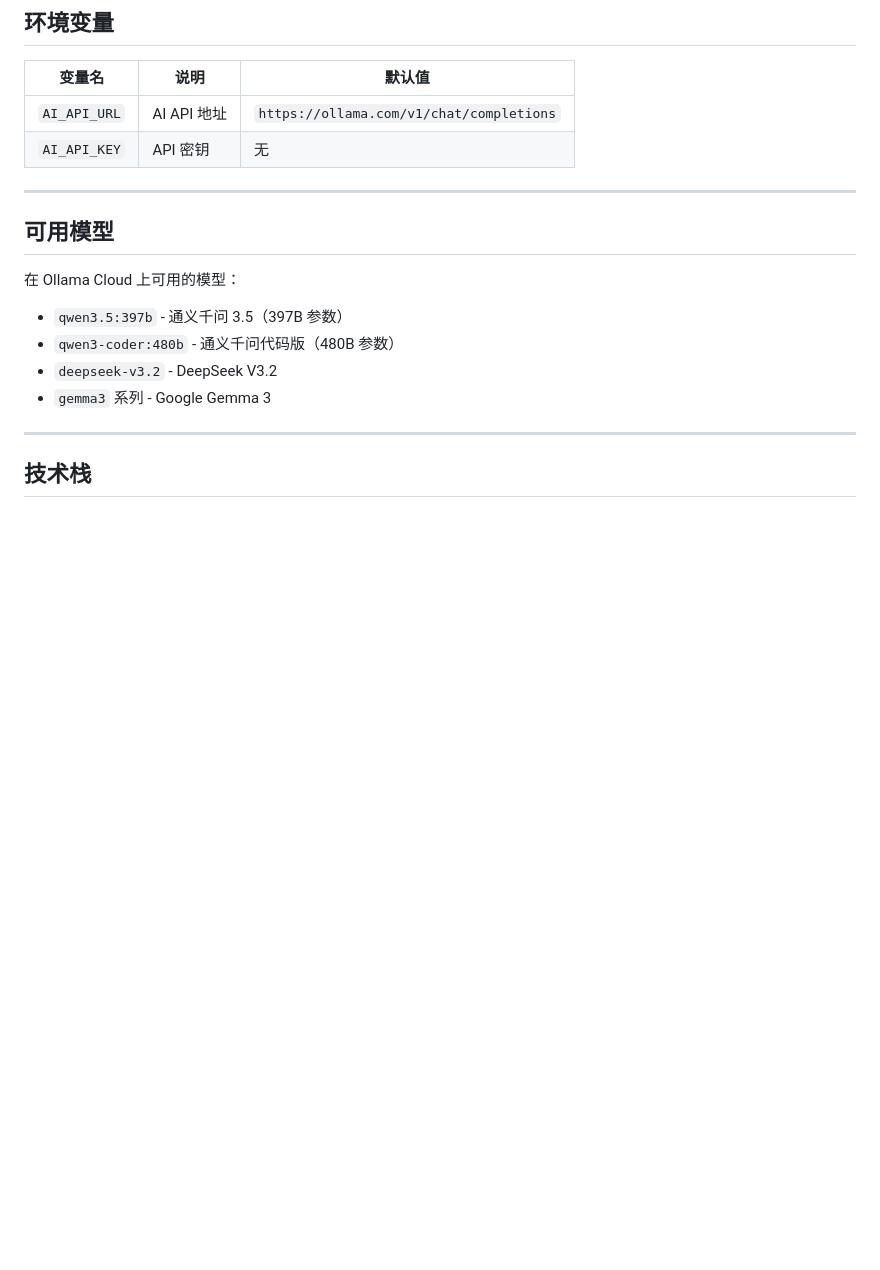
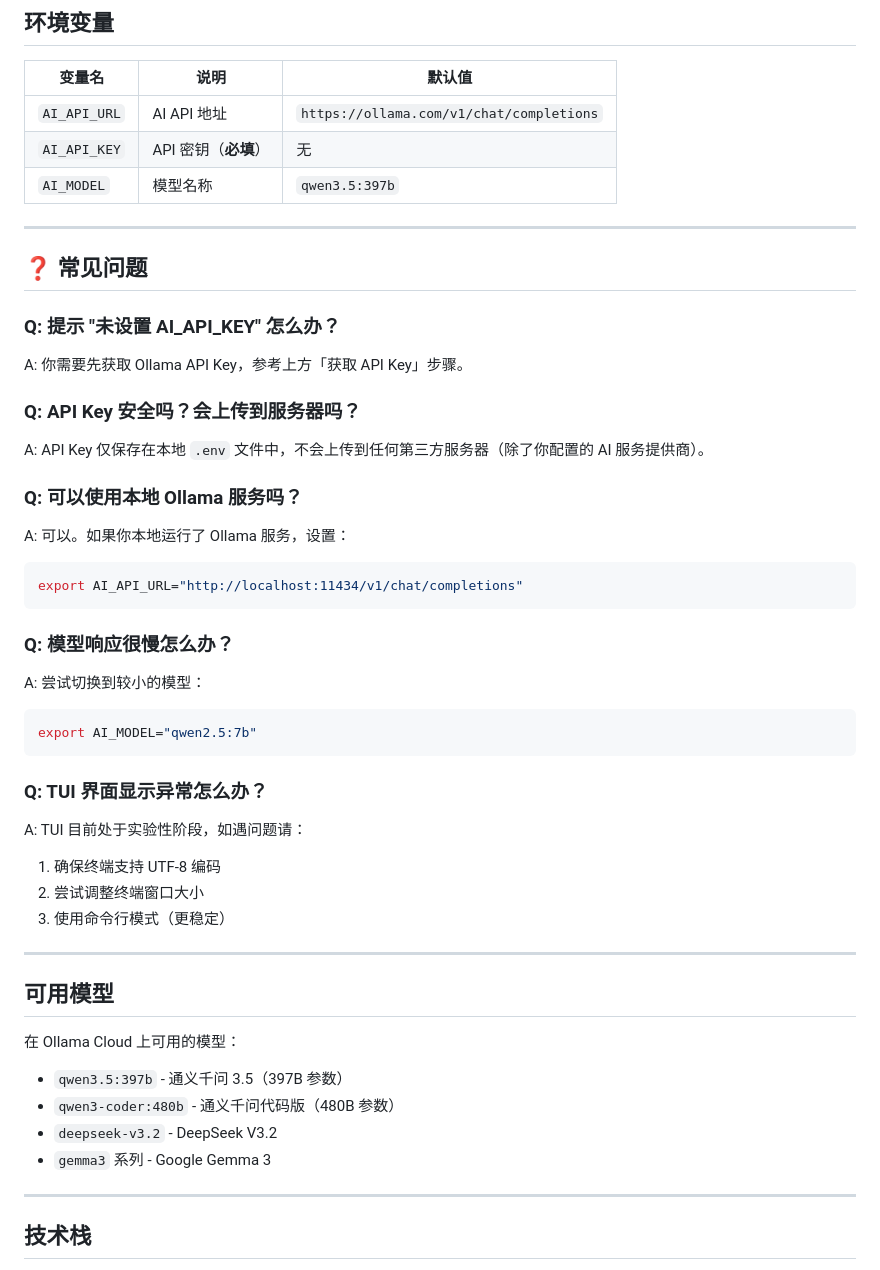
Before and after one commit to silverenternal/try-tokitai, a Markdown page: README.md, the part around one of its changes. Drawn GitHub-style; blank space fills up the shorter version.

````diff
--- a/README.md
+++ b/README.md
@@ -157,7 +214,41 @@ cargo run --release -- -t
 | 变量名 | 说明 | 默认值 |
 |--------|------|--------|
 | `AI_API_URL` | AI API 地址 | `https://ollama.com/v1/chat/completions` |
-| `AI_API_KEY` | API 密钥 | 无 |
+| `AI_API_KEY` | API 密钥（**必填**） | 无 |
+| `AI_MODEL` | 模型名称 | `qwen3.5:397b` |
+
+---
+
+## ❓ 常见问题
+
+### Q: 提示 "未设置 AI_API_KEY" 怎么办？
+
+A: 你需要先获取 Ollama API Key，参考上方「获取 API Key」步骤。
+
+### Q: API Key 安全吗？会上传到服务器吗？
+
+A: API Key 仅保存在本地 `.env` 文件中，不会上传到任何第三方服务器（除了你配置的 AI 服务提供商）。
+
+### Q: 可以使用本地 Ollama 服务吗？
+
+A: 可以。如果你本地运行了 Ollama 服务，设置：
+```bash
+export AI_API_URL="http://localhost:11434/v1/chat/completions"
+```
+
+### Q: 模型响应很慢怎么办？
+
+A: 尝试切换到较小的模型：
+```bash
+export AI_MODEL="qwen2.5:7b"
+```
+
+### Q: TUI 界面显示异常怎么办？
+
+A: TUI 目前处于实验性阶段，如遇问题请：
+1. 确保终端支持 UTF-8 编码
+2. 尝试调整终端窗口大小
+3. 使用命令行模式（更稳定）
 
 ---
 
````
Also changed, not shown: other parts of README.md (+63 -6 lines).
